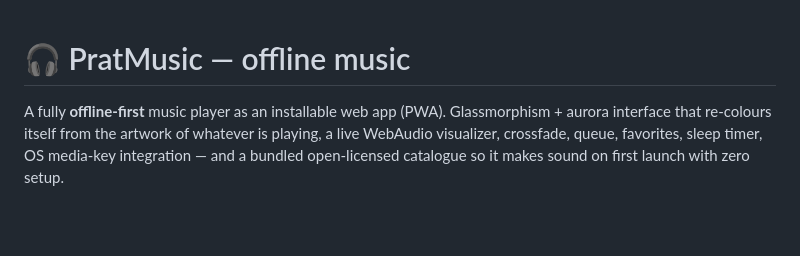
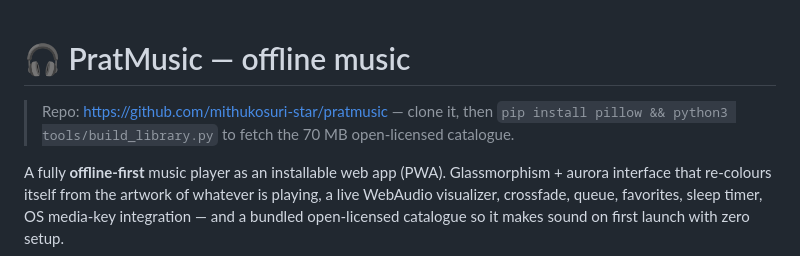
Before and after one commit to mithukosuri-star/pratmusic, a Markdown page: README.md, the part around the change. Drawn GitHub-style; blank space fills up the shorter version.

Commit message:
docs: add repo + clone instructions

```diff
--- a/README.md
+++ b/README.md
@@ -1,4 +1,6 @@
 # 🎧 PratMusic — offline music
+
+> Repo: https://github.com/mithukosuri-star/pratmusic — clone it, then `pip install pillow && python3 tools/build_library.py` to fetch the 70 MB open-licensed catalogue.
 
 A fully **offline-first** music player as an installable web app (PWA). Glassmorphism + aurora
 interface that re-colours itself from the artwork of whatever is playing, a live WebAudio
```
Also changed, not shown: NEWSESSION.md (+3 -0 lines).
